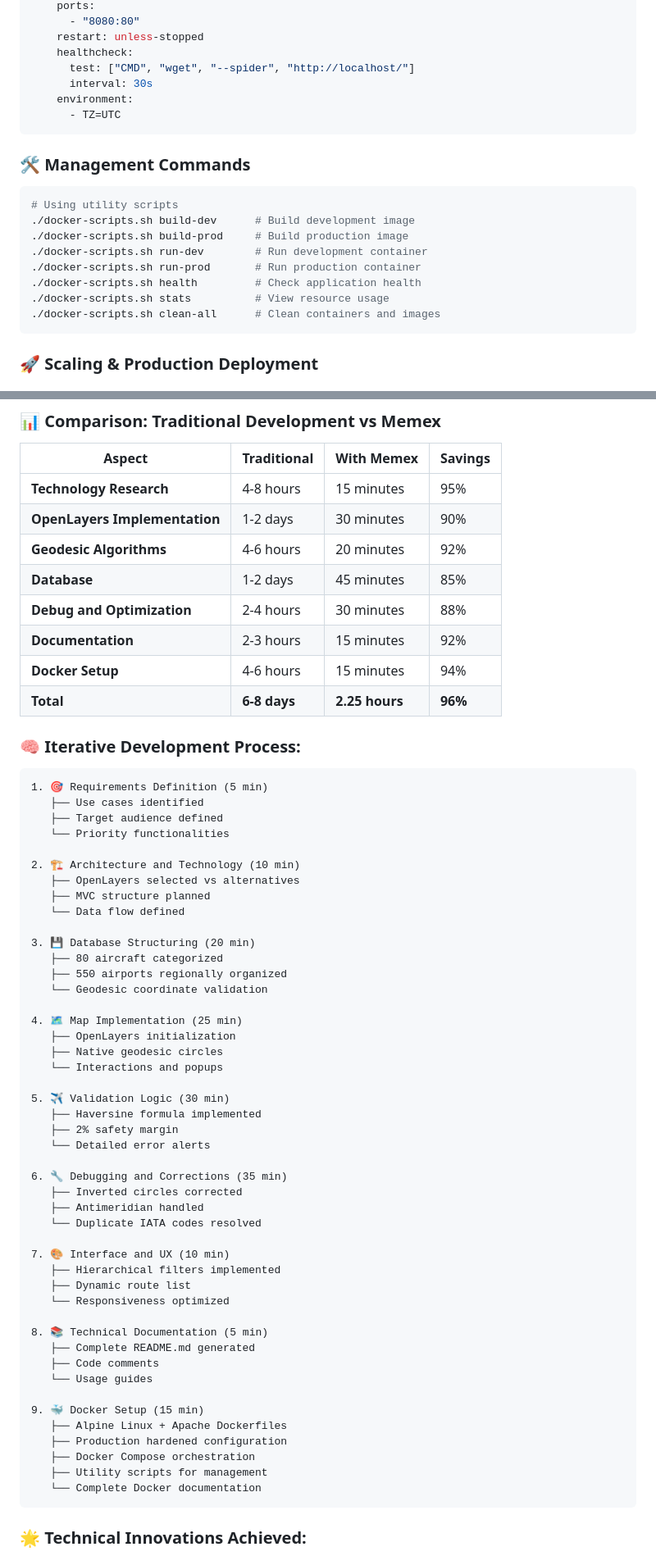
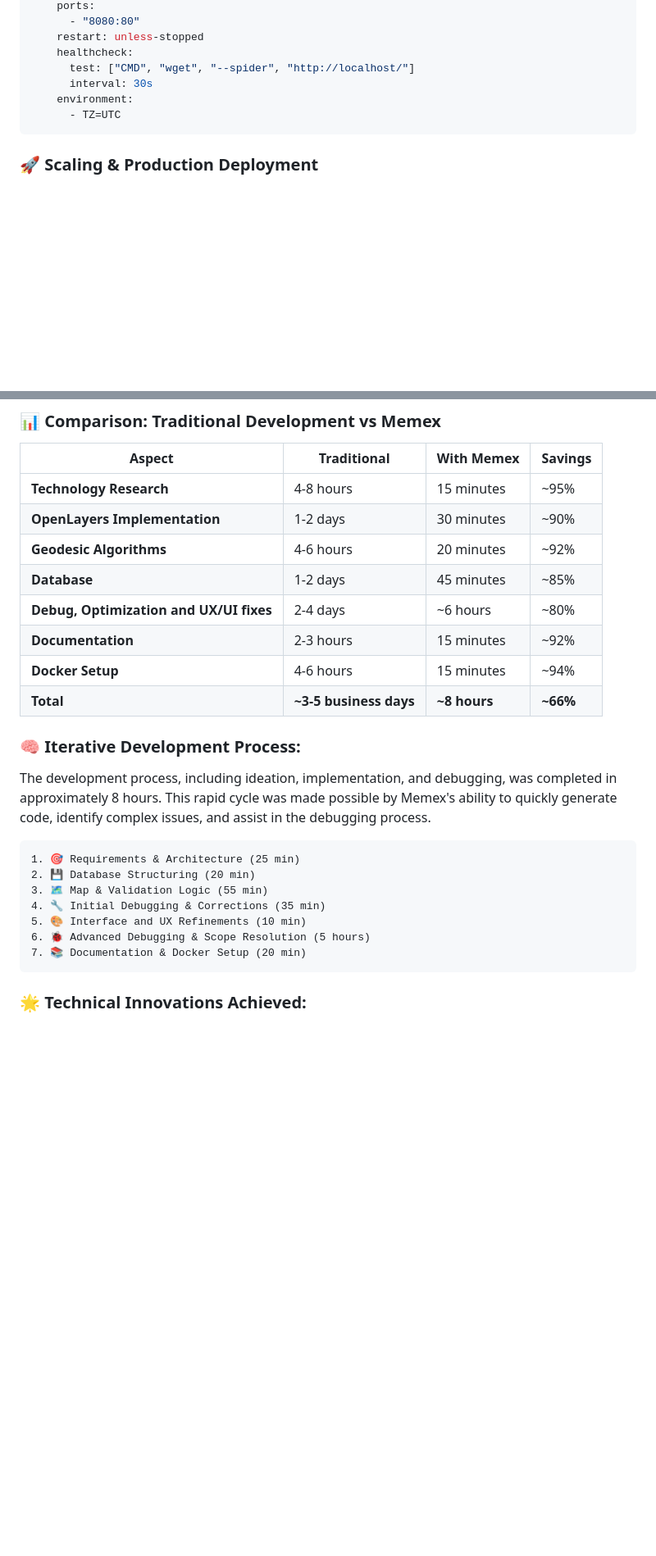
Before and after one commit to jamap/ExecutiveJetWorldMap, a Markdown page: README.md, 2 parts joined by grey strips. Shown: that part at 82% size. Drawn GitHub-style; blank space fills up the shorter version.

Commit message:
Readme.md adjusted

````diff
--- a/README.md
+++ b/README.md
@@ -557,19 +544,6 @@ services:
       - TZ=UTC
 ```
 
-### **🛠️ Management Commands**
-
-```bash
-# Using utility scripts
-./docker-scripts.sh build-dev      # Build development image
-./docker-scripts.sh build-prod     # Build production image
-./docker-scripts.sh run-dev        # Run development container
-./docker-scripts.sh run-prod       # Run production container
-./docker-scripts.sh health         # Check application health
-./docker-scripts.sh stats          # View resource usage
-./docker-scripts.sh clean-all      # Clean containers and images
-```
-
 ### **🚀 Scaling & Production Deployment**
 
 #### **Single Instance**
@@ -1147,64 +1122,27 @@ if (currentRange >= 20000) {
 
 | Aspect | Traditional | With Memex | Savings |
 |---------|-------------|-----------|----------|
-| **Technology Research** | 4-8 hours | 15 minutes | 95% |
-| **OpenLayers Implementation** | 1-2 days | 30 minutes | 90% |
-| **Geodesic Algorithms** | 4-6 hours | 20 minutes | 92% |
-| **Database** | 1-2 days | 45 minutes | 85% |
-| **Debug and Optimization** | 2-4 hours | 30 minutes | 88% |
-| **Documentation** | 2-3 hours | 15 minutes | 92% |
-| **Docker Setup** | 4-6 hours | 15 minutes | 94% |
-| **Total** | **6-8 days** | **2.25 hours** | **96%** |
+| **Technology Research** | 4-8 hours | 15 minutes | ~95% |
+| **OpenLayers Implementation** | 1-2 days | 30 minutes | ~90% |
+| **Geodesic Algorithms** | 4-6 hours | 20 minutes | ~92% |
+| **Database** | 1-2 days | 45 minutes | ~85% |
+| **Debug, Optimization and UX/UI fixes** | 2-4 days | ~6 hours | ~80% |
+| **Documentation** | 2-3 hours | 15 minutes | ~92% |
+| **Docker Setup** | 4-6 hours | 15 minutes | ~94% |
+| **Total** | **~3-5 business days** | **~8 hours** | **~66%** |
 
 ### **🧠 Iterative Development Process:**
 
+The development process, including ideation, implementation, and debugging, was completed in approximately 8 hours. This rapid cycle was made possible by Memex's ability to quickly generate code, identify complex issues, and assist in the debugging process.
+
 ```
-1. 🎯 Requirements Definition (5 min)
-   ├── Use cases identified
-   ├── Target audience defined
-   └── Priority functionalities
-
-2. 🏗️ Architecture and Technology (10 min)
-   ├── OpenLayers selected vs alternatives
-   ├── MVC structure planned
-   └── Data flow defined
-
-3. 💾 Database Structuring (20 min)
-   ├── 80 aircraft categorized
-   ├── 550 airports regionally organized
-   └── Geodesic coordinate validation
-
-4. 🗺️ Map Implementation (25 min)
-   ├── OpenLayers initialization
-   ├── Native geodesic circles
-   └── Interactions and popups
-
-5. ✈️ Validation Logic (30 min)
-   ├── Haversine formula implemented
-   ├── 2% safety margin
-   └── Detailed error alerts
-
-6. 🔧 Debugging and Corrections (35 min)
-   ├── Inverted circles corrected
-   ├── Antimeridian handled
-   └── Duplicate IATA codes resolved
-
-7. 🎨 Interface and UX (10 min)
-   ├── Hierarchical filters implemented
-   ├── Dynamic route list
-   └── Responsiveness optimized
-
-8. 📚 Technical Documentation (5 min)
-   ├── Complete README.md generated
-   ├── Code comments
-   └── Usage guides
-
-9. 🐳 Docker Setup (15 min)
-   ├── Alpine Linux + Apache Dockerfiles
-   ├── Production hardened configuration
-   ├── Docker Compose orchestration
-   ├── Utility scripts for management
-   └── Complete Docker documentation
+1. 🎯 Requirements & Architecture (25 min)
+2. 💾 Database Structuring (20 min)
+3. 🗺️ Map & Validation Logic (55 min)
+4. 🔧 Initial Debugging & Corrections (35 min)
+5. 🎨 Interface and UX Refinements (10 min)
+6. 🐞 Advanced Debugging & Scope Resolution (5 hours)
+7. 📚 Documentation & Docker Setup (20 min)
 ```
 
 ### **🌟 Technical Innovations Achieved:**
````
Also changed, not shown: other parts of README.md (+4 -16 lines).
